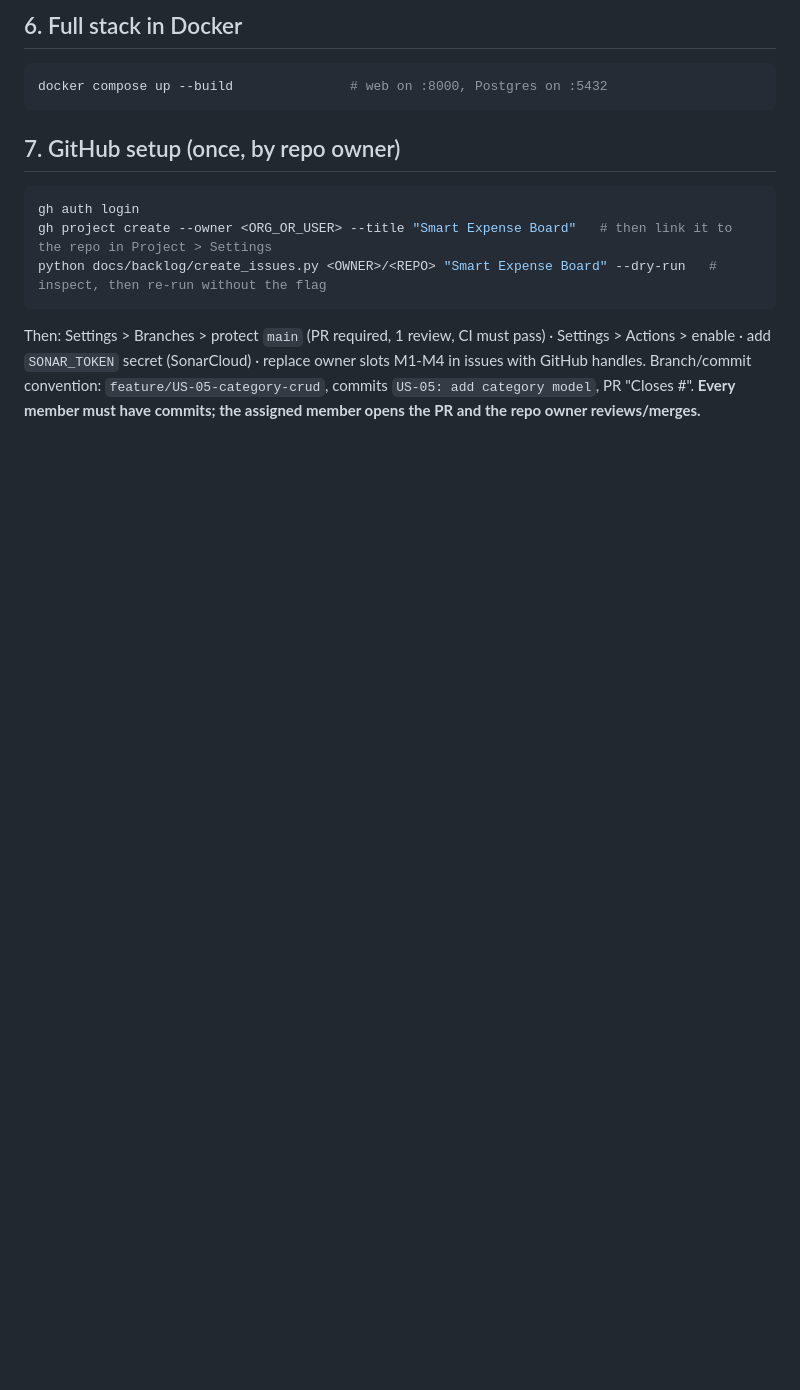
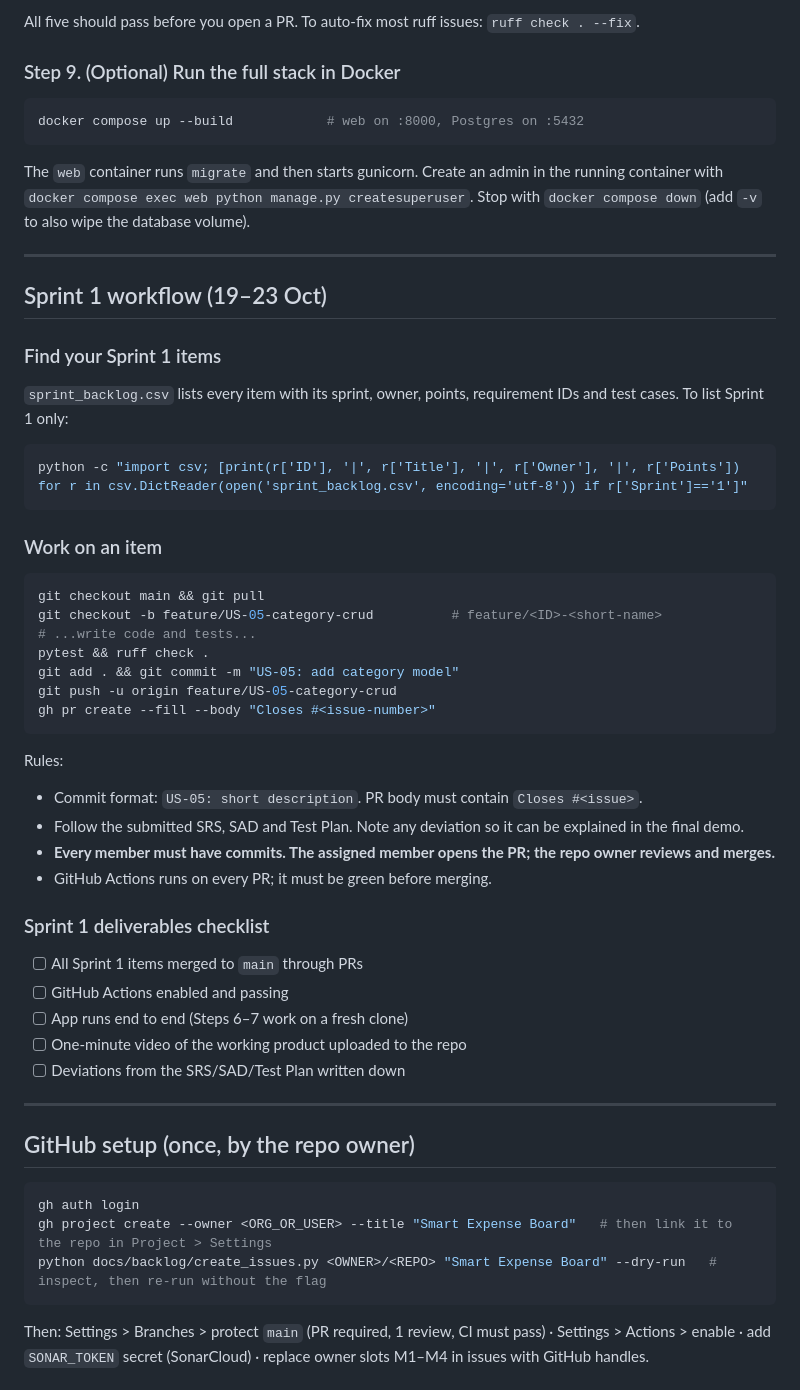
Before and after one commit to blason2108/Smart_expense_management_system_SE, a Markdown page: smart-expense/README.md, the part around one of its changes. Drawn GitHub-style; blank space fills up the shorter version.

````diff
--- a/smart-expense/README.md
+++ b/smart-expense/README.md
@@ -63,14 +124,52 @@ python manage.py makemigrations --check --dry-run
 ```
-## 6. Full stack in Docker
+All five should pass before you open a PR. To auto-fix most ruff issues: `ruff check . --fix`.
+
+### Step 9. (Optional) Run the full stack in Docker
 ```bash
-docker compose up --build               # web on :8000, Postgres on :5432
+docker compose up --build            # web on :8000, Postgres on :5432
 ```
-## 7. GitHub setup (once, by repo owner)
+The `web` container runs `migrate` and then starts gunicorn. Create an admin in the running container with `docker compose exec web python manage.py createsuperuser`. Stop with `docker compose down` (add `-v` to also wipe the database volume).
+
+---
+
+## Sprint 1 workflow (19–23 Oct)
+
+### Find your Sprint 1 items
+`sprint_backlog.csv` lists every item with its sprint, owner, points, requirement IDs and test cases. To list Sprint 1 only:
+```bash
+python -c "import csv; [print(r['ID'], '|', r['Title'], '|', r['Owner'], '|', r['Points']) for r in csv.DictReader(open('sprint_backlog.csv', encoding='utf-8')) if r['Sprint']=='1']"
+```
+
+### Work on an item
+```bash
+git checkout main && git pull
+git checkout -b feature/US-05-category-crud          # feature/<ID>-<short-name>
+# ...write code and tests...
+pytest && ruff check .
+git add . && git commit -m "US-05: add category model"
+git push -u origin feature/US-05-category-crud
+gh pr create --fill --body "Closes #<issue-number>"
+```
+Rules:
+- Commit format: `US-05: short description`. PR body must contain `Closes #<issue>`.
+- Follow the submitted SRS, SAD and Test Plan. Note any deviation so it can be explained in the final demo.
+- **Every member must have commits. The assigned member opens the PR; the repo owner reviews and merges.**
+- GitHub Actions runs on every PR; it must be green before merging.
+
+### Sprint 1 deliverables checklist
+- [ ] All Sprint 1 items merged to `main` through PRs
+- [ ] GitHub Actions enabled and passing
+- [ ] App runs end to end (Steps 6–7 work on a fresh clone)
+- [ ] One-minute video of the working product uploaded to the repo
+- [ ] Deviations from the SRS/SAD/Test Plan written down
+
+---
+
+## GitHub setup (once, by the repo owner)
 ```bash
 gh auth login
 gh project create --owner <ORG_OR_USER> --title "Smart Expense Board"   # then link it to the repo in Project > Settings
 python docs/backlog/create_issues.py <OWNER>/<REPO> "Smart Expense Board" --dry-run   # inspect, then re-run without the flag
 ```
-Then: Settings > Branches > protect `main` (PR required, 1 review, CI must pass) · Settings > Actions > enable · add `SONAR_TOKEN` secret (SonarCloud) · replace owner slots M1-M4 in issues with GitHub handles.
-Branch/commit convention: `feature/US-05-category-crud`, commits `US-05: add category model`, PR "Closes #<issue>". **Every member must have commits; the assigned member opens the PR and the repo owner reviews/merges.**
+Then: Settings > Branches > protect `main` (PR required, 1 review, CI must pass) · Settings > Actions > enable · add `SONAR_TOKEN` secret (SonarCloud) · replace owner slots M1–M4 in issues with GitHub handles.
 
````
Also changed, not shown: other parts of smart-expense/README.md (+95 -20 lines).
